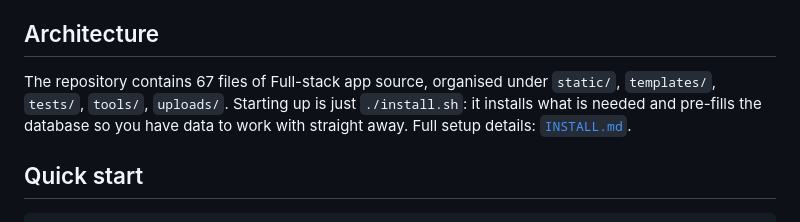
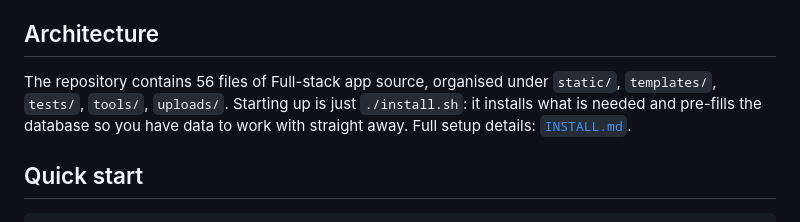
Before and after one commit to Cenius-ai/mushroom-foray-spore-print-matcher-webapp, a Markdown page: README.md, the part around the change. Rendered like a GitHub page.

Commit message:
docs: refresh presentation

```diff
--- a/README.md
+++ b/README.md
@@ -33,7 +33,7 @@ _Local clone? See [Quick start](#quick-start) below. cenius.ai is the zero-setup
 
 ## Architecture
 
-The repository contains 67 files of Full-stack app source, organised under `static/`, `templates/`, `tests/`, `tools/`, `uploads/`. Starting up is just `./install.sh`: it installs what is needed and pre-fills the database so you have data to work with straight away. Full setup details: [`INSTALL.md`](INSTALL.md).
+The repository contains 56 files of Full-stack app source, organised under `static/`, `templates/`, `tests/`, `tools/`, `uploads/`. Starting up is just `./install.sh`: it installs what is needed and pre-fills the database so you have data to work with straight away. Full setup details: [`INSTALL.md`](INSTALL.md).
 
 ## Quick start
 
```
